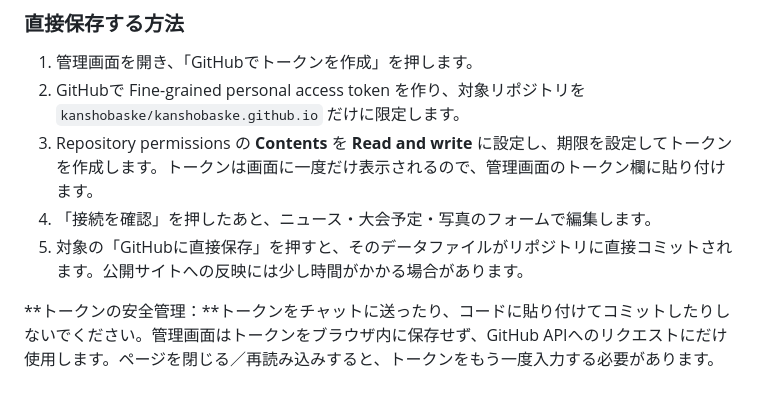
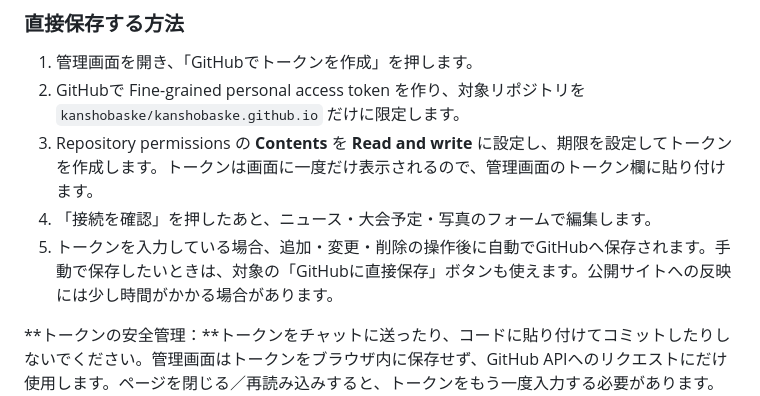
Before and after one commit to kanshobaske/kanshobaske.github.io, a Markdown page: README.md, the part around the change. GitHub-like rendering.

Commit message:
Clarify automatic save in site manager

```diff
--- a/README.md
+++ b/README.md
@@ -30,7 +30,7 @@
 2. GitHubで Fine-grained personal access token を作り、対象リポジトリを `kanshobaske/kanshobaske.github.io` だけに限定します。
 3. Repository permissions の **Contents** を **Read and write** に設定し、期限を設定してトークンを作成します。トークンは画面に一度だけ表示されるので、管理画面のトークン欄に貼り付けます。
 4. 「接続を確認」を押したあと、ニュース・大会予定・写真のフォームで編集します。
-5. 対象の「GitHubに直接保存」を押すと、そのデータファイルがリポジトリに直接コミットされます。公開サイトへの反映には少し時間がかかる場合があります。
+5. トークンを入力している場合、追加・変更・削除の操作後に自動でGitHubへ保存されます。手動で保存したいときは、対象の「GitHubに直接保存」ボタンも使えます。公開サイトへの反映には少し時間がかかる場合があります。
 
 **トークンの安全管理：**トークンをチャットに送ったり、コードに貼り付けてコミットしたりしないでください。管理画面はトークンをブラウザ内に保存せず、GitHub APIへのリクエストにだけ使用します。ページを閉じる／再読み込みすると、トークンをもう一度入力する必要があります。使い終わったら「トークンを消す」を押してください。トークンの設定に詳しくない場合は、従来どおり「データをコピー」からGitHubで手動保存する方法も使えます。
 
```
